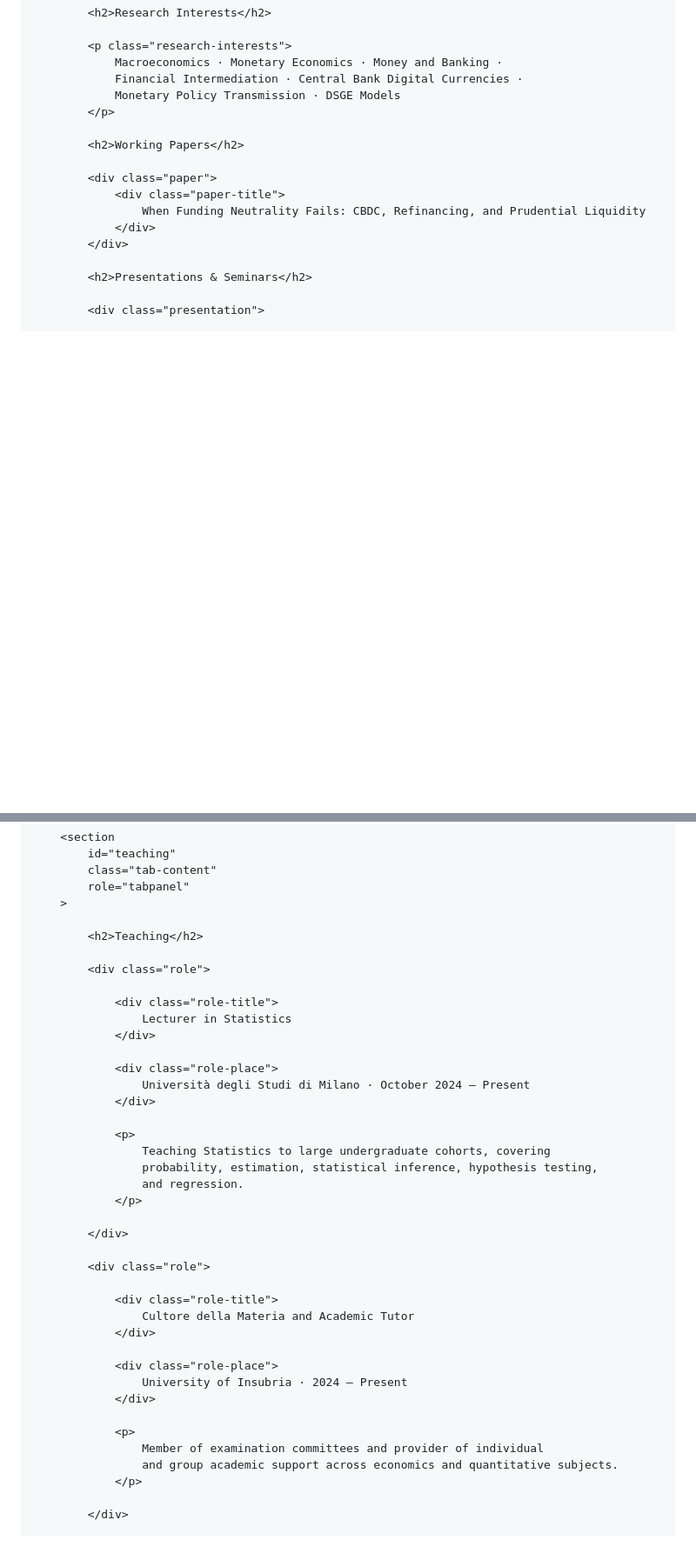
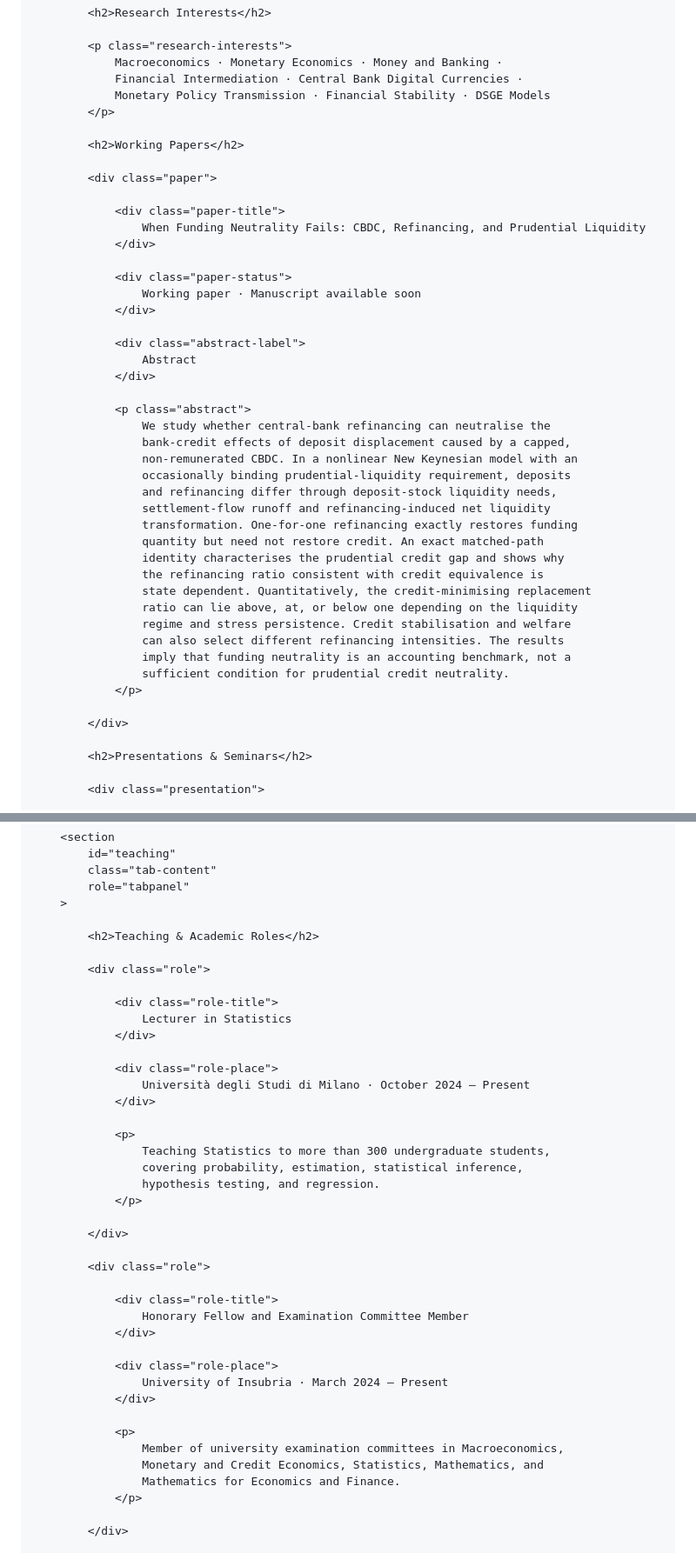
Before and after one commit to ArditKoka/ArditKoka.github.io, a Markdown page: README.md, 2 parts joined by grey strips. Shown at 87% size. Rendered like a GitHub page; blank space fills up the shorter version.

```diff
--- a/README.md
+++ b/README.md
@@ -430,15 +454,44 @@
             <p class="research-interests">
                 Macroeconomics · Monetary Economics · Money and Banking ·
                 Financial Intermediation · Central Bank Digital Currencies ·
-                Monetary Policy Transmission · DSGE Models
+                Monetary Policy Transmission · Financial Stability · DSGE Models
             </p>
 
             <h2>Working Papers</h2>
 
             <div class="paper">
+
                 <div class="paper-title">
                     When Funding Neutrality Fails: CBDC, Refinancing, and Prudential Liquidity
                 </div>
+
+                <div class="paper-status">
+                    Working paper · Manuscript available soon
+                </div>
+
+                <div class="abstract-label">
+                    Abstract
+                </div>
+
+                <p class="abstract">
+                    We study whether central-bank refinancing can neutralise the
+                    bank-credit effects of deposit displacement caused by a capped,
+                    non-remunerated CBDC. In a nonlinear New Keynesian model with an
+                    occasionally binding prudential-liquidity requirement, deposits
+                    and refinancing differ through deposit-stock liquidity needs,
+                    settlement-flow runoff and refinancing-induced net liquidity
+                    transformation. One-for-one refinancing exactly restores funding
+                    quantity but need not restore credit. An exact matched-path
+                    identity characterises the prudential credit gap and shows why
+                    the refinancing ratio consistent with credit equivalence is
+                    state dependent. Quantitatively, the credit-minimising replacement
+                    ratio can lie above, at, or below one depending on the liquidity
+                    regime and stress persistence. Credit stabilisation and welfare
+                    can also select different refinancing intensities. The results
+                    imply that funding neutrality is an accounting benchmark, not a
+                    sufficient condition for prudential credit neutrality.
+                </p>
+
             </div>
 
             <h2>Presentations & Seminars</h2>
@@ -503,7 +573,7 @@
             role="tabpanel"
         >
 
-            <h2>Teaching</h2>
+            <h2>Teaching & Academic Roles</h2>
 
             <div class="role">
 
@@ -516,9 +586,9 @@
                 </div>
 
                 <p>
-                    Teaching Statistics to large undergraduate cohorts, covering
-                    probability, estimation, statistical inference, hypothesis testing,
-                    and regression.
+                    Teaching Statistics to more than 300 undergraduate students,
+                    covering probability, estimation, statistical inference,
+                    hypothesis testing, and regression.
                 </p>
 
             </div>
@@ -526,16 +596,17 @@
             <div class="role">
 
                 <div class="role-title">
-                    Cultore della Materia and Academic Tutor
+                    Honorary Fellow and Examination Committee Member
                 </div>
 
                 <div class="role-place">
-                    University of Insubria · 2024 – Present
+                    University of Insubria · March 2024 – Present
                 </div>
 
                 <p>
-                    Member of examination committees and provider of individual
-                    and group academic support across economics and quantitative subjects.
+                    Member of university examination committees in Macroeconomics,
+                    Monetary and Credit Economics, Statistics, Mathematics, and
+                    Mathematics for Economics and Finance.
                 </p>
 
             </div>
```
Also changed, not shown: other parts of README.md (+86 -46 lines).
